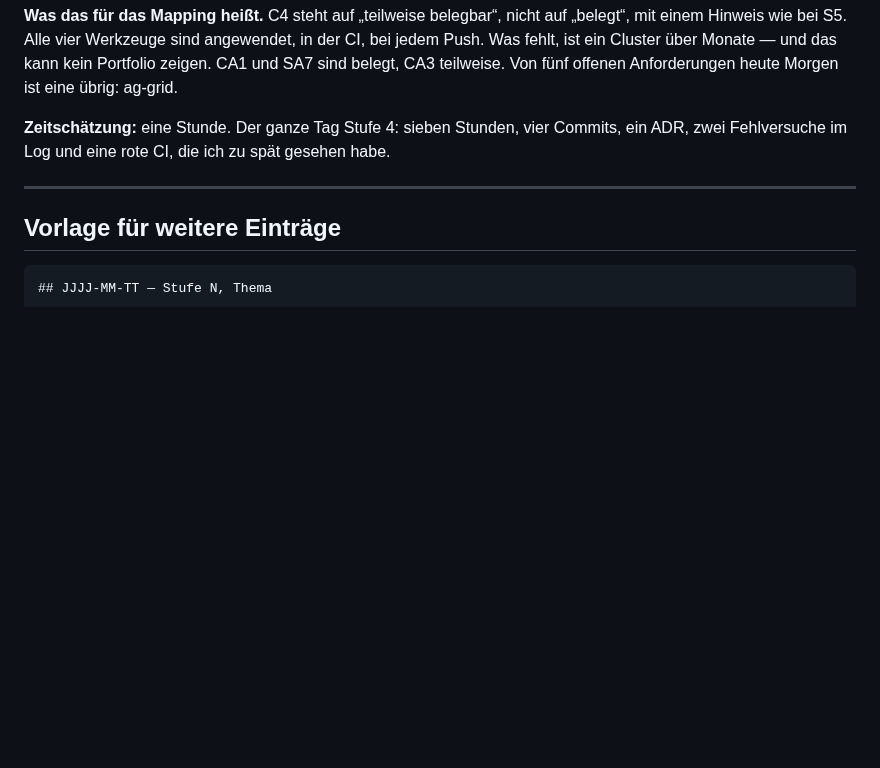
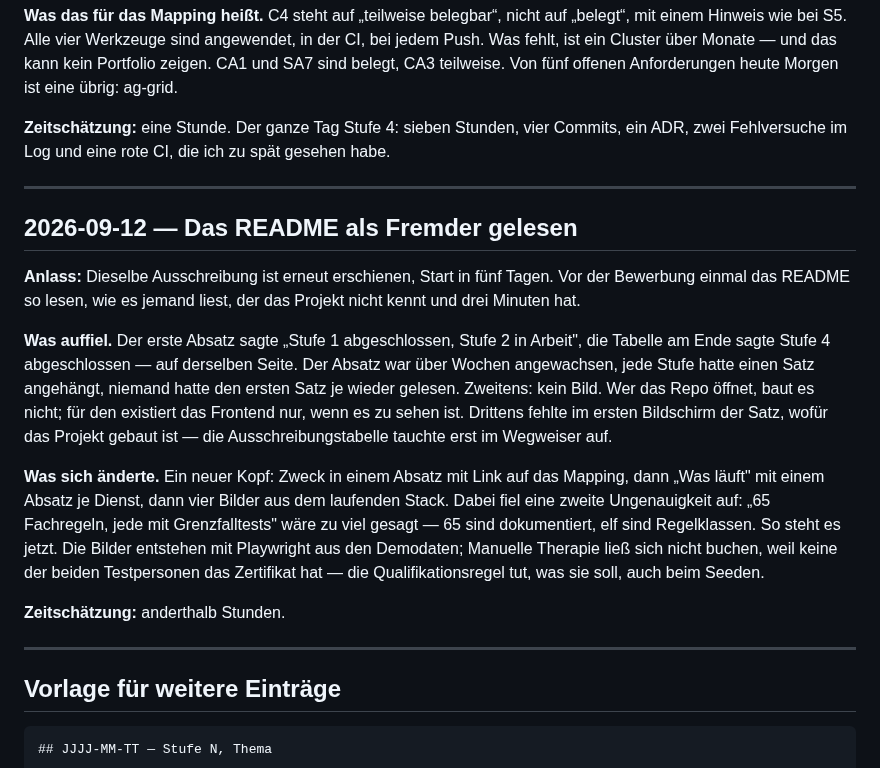
Before and after one commit to SuterGabriel/Aptum, a Markdown page: docs/ENTWICKLUNGSLOG.md, the part around the change. GitHub-like rendering; blank space fills up the shorter version.

````diff
--- a/docs/ENTWICKLUNGSLOG.md
+++ b/docs/ENTWICKLUNGSLOG.md
@@ -1909,6 +1909,34 @@ gesehen habe.
 
 ---
 
+## 2026-09-12 — Das README als Fremder gelesen
+
+**Anlass:** Dieselbe Ausschreibung ist erneut erschienen, Start in fünf Tagen.
+Vor der Bewerbung einmal das README so lesen, wie es jemand liest, der das
+Projekt nicht kennt und drei Minuten hat.
+
+**Was auffiel.** Der erste Absatz sagte „Stufe 1 abgeschlossen, Stufe 2 in
+Arbeit", die Tabelle am Ende sagte Stufe 4 abgeschlossen — auf derselben
+Seite. Der Absatz war über Wochen angewachsen, jede Stufe hatte einen Satz
+angehängt, niemand hatte den ersten Satz je wieder gelesen. Zweitens: kein
+Bild. Wer das Repo öffnet, baut es nicht; für den existiert das Frontend
+nur, wenn es zu sehen ist. Drittens fehlte im ersten Bildschirm der Satz,
+wofür das Projekt gebaut ist — die Ausschreibungstabelle tauchte erst im
+Wegweiser auf.
+
+**Was sich änderte.** Ein neuer Kopf: Zweck in einem Absatz mit Link auf das
+Mapping, dann „Was läuft" mit einem Absatz je Dienst, dann vier Bilder aus
+dem laufenden Stack. Dabei fiel eine zweite Ungenauigkeit auf: „65 Fachregeln,
+jede mit Grenzfalltests" wäre zu viel gesagt — 65 sind dokumentiert, elf sind
+Regelklassen. So steht es jetzt. Die Bilder entstehen mit Playwright aus
+den Demodaten; Manuelle Therapie ließ sich nicht buchen, weil keine der
+beiden Testpersonen das Zertifikat hat — die Qualifikationsregel tut, was
+sie soll, auch beim Seeden.
+
+**Zeitschätzung:** anderthalb Stunden.
+
+---
+
 ## Vorlage für weitere Einträge
 
 ```
````
Also changed, not shown: README.md (+40 -18 lines), docs/bilder/buchungsdialog.png (added), docs/bilder/erfassung.png (added), docs/bilder/kalender.png (added), docs/bilder/suche.png (added).
